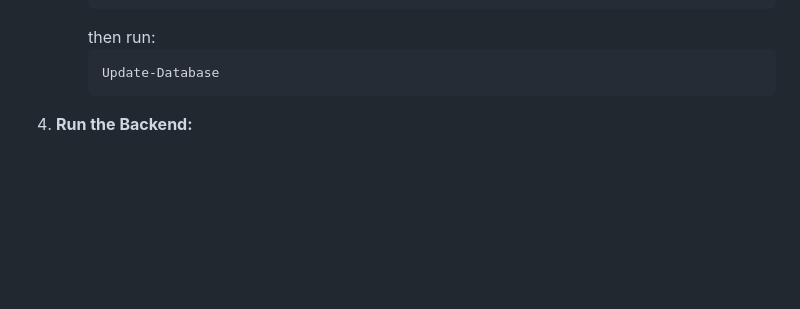
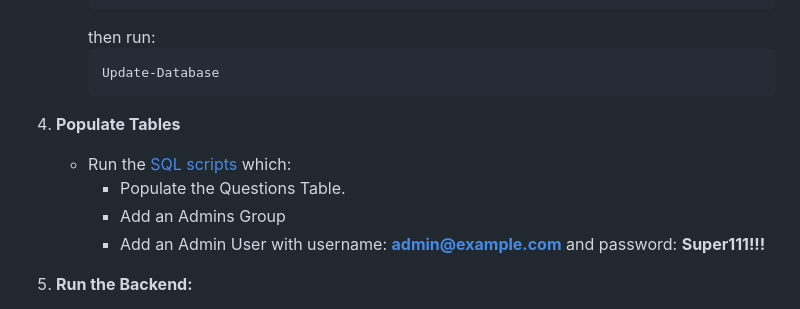
Before and after one commit to KostasBar/PeerEvalApp, a Markdown page: README.md, the part around the change. Rendered like a GitHub page; blank space fills up the shorter version.

````diff
--- a/README.md
+++ b/README.md
@@ -72,7 +72,11 @@ PeerEvalApp was created as the final assignment for [Coding Factory](https://cod
      ```powershell
      Update-Database
      ```
-
+4. **Populate Tables**
+   - Run the [SQL scripts](./PeerEvalApp/SQL_Scripts) which:
+     - Populate the Questions Table.
+     - Add an Admins Group
+     - Add an Admin User with username: **admin@example.com** and password: **Super111!!!**
 4. **Run the Backend:**
    - Start the project.
    - Verify that everything is set up correctly by checking if the Swagger UI opens in your default browser.
````
